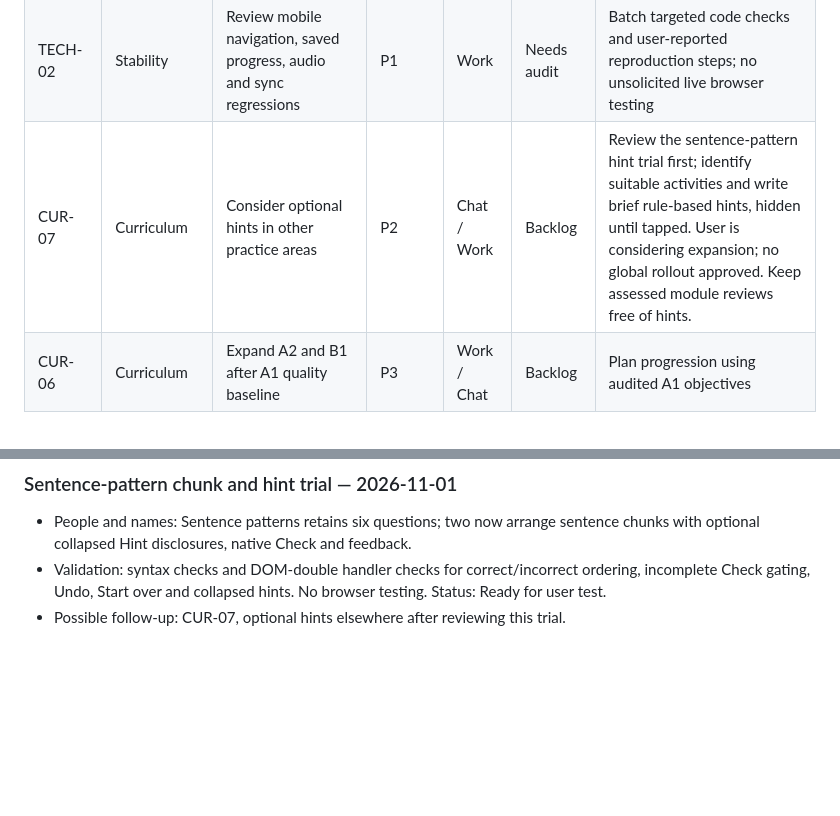
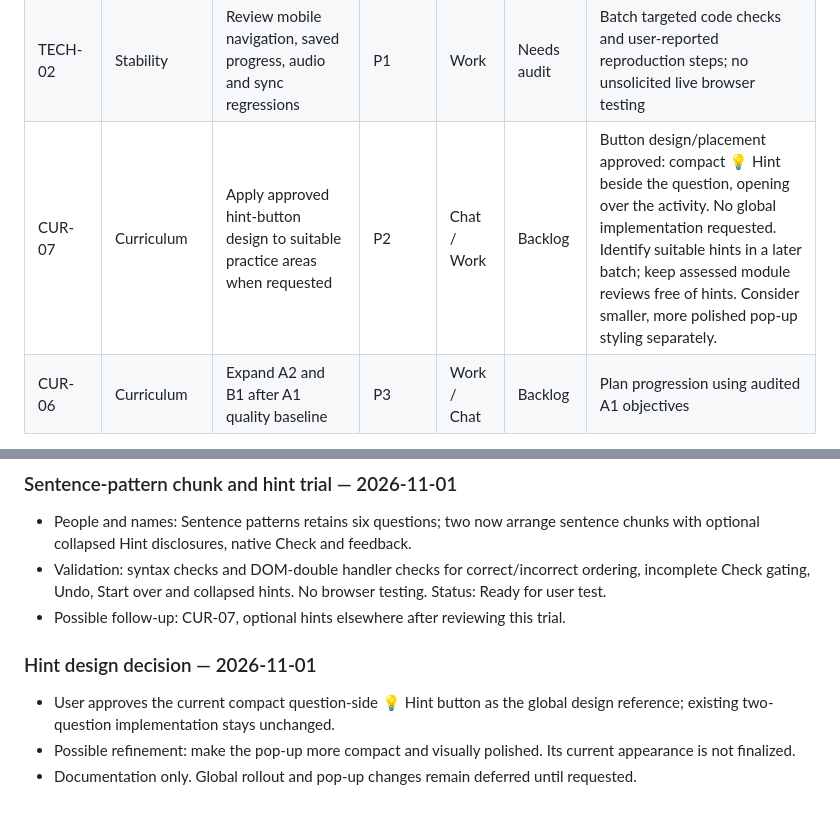
Before and after one commit to shelobe/DeutscheLab, a Markdown page: DEVELOPMENT_ROADMAP.md, 2 parts joined by grey strips. Rendered like a GitHub page; blank space fills up the shorter version.

```diff
--- a/DEVELOPMENT_ROADMAP.md
+++ b/DEVELOPMENT_ROADMAP.md
@@ -38,7 +38,7 @@ This roadmap tracks planned work; an item marked "Needs audit" is not a verified
 | GAME-03 | Supermarket | Integrate approved dairy art and relevant item interactions | P2 | Chat | Backlog | Inspect repository artwork, hotspots and existing game behavior |
 | TECH-01 | Stability | Investigate any remaining shared Build a Sentence behavior issues | P1 | Work | Needs audit | Reproduce specific reported behavior; follow active implementation in CODE_MAP.md |
 | TECH-02 | Stability | Review mobile navigation, saved progress, audio and sync regressions | P1 | Work | Needs audit | Batch targeted code checks and user-reported reproduction steps; no unsolicited live browser testing |
-| CUR-07 | Curriculum | Consider optional hints in other practice areas | P2 | Chat / Work | Backlog | Review the sentence-pattern hint trial first; identify suitable activities and write brief rule-based hints, hidden until tapped. User is considering expansion; no global rollout approved. Keep assessed module reviews free of hints. |
+| CUR-07 | Curriculum | Apply approved hint-button design to suitable practice areas when requested | P2 | Chat / Work | Backlog | Button design/placement approved: compact 💡 Hint beside the question, opening over the activity. No global implementation requested. Identify suitable hints in a later batch; keep assessed module reviews free of hints. Consider smaller, more polished pop-up styling separately. |
 | CUR-06 | Curriculum | Expand A2 and B1 after A1 quality baseline | P3 | Work / Chat | Backlog | Plan progression using audited A1 objectives |
 
 Priority: P0 = current focus; P1 = next; P2 = follow-on; P3 = later. This is an initial planning list, not a claim that each item is currently defective.
@@ -92,3 +92,8 @@ Copy this section for each batch:
 - People and names: Sentence patterns retains six questions; two now arrange sentence chunks with optional collapsed Hint disclosures, native Check and feedback.
 - Validation: syntax checks and DOM-double handler checks for correct/incorrect ordering, incomplete Check gating, Undo, Start over and collapsed hints. No browser testing. Status: Ready for user test.
 - Possible follow-up: CUR-07, optional hints elsewhere after reviewing this trial.
+
+### Hint design decision — 2026-11-01
+- User approves the current compact question-side 💡 Hint button as the global design reference; existing two-question implementation stays unchanged.
+- Possible refinement: make the pop-up more compact and visually polished. Its current appearance is not finalized.
+- Documentation only. Global rollout and pop-up changes remain deferred until requested.
```
Also changed, not shown: DESIGN_GUIDELINES.md (+3 -1 lines).
